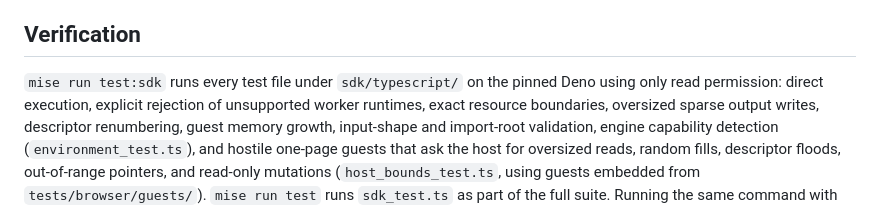
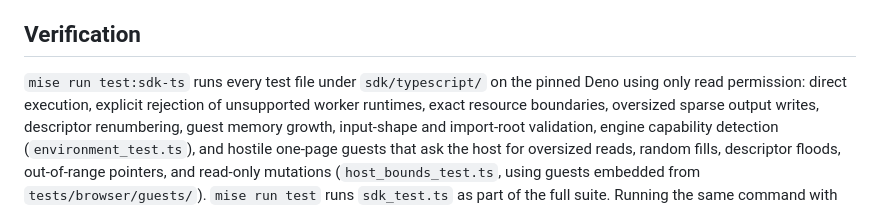
Before and after one commit to nullstyle/capnpc-wasm, a Markdown page: sdk/typescript/README.md, the part around the change. Drawn GitHub-style.

Commit message:
fix(sdk): point the verification docs at test:sdk-ts
T04's test:sdk-ts already runs every file under sdk/typescript/, so the
duplicate test:sdk task was dropped during the rebase and the README
names the task that exists.

Co-Authored-By: Claude Fable 5.1 <noreply@anthropic.com>

```diff
--- a/sdk/typescript/README.md
+++ b/sdk/typescript/README.md
@@ -309,8 +309,8 @@ installed browsers. Validate the browser versions your application supports.
 
 ## Verification
 
-`mise run test:sdk` runs every test file under `sdk/typescript/` on the pinned
-Deno using only read permission: direct execution, explicit rejection of
+`mise run test:sdk-ts` runs every test file under `sdk/typescript/` on the
+pinned Deno using only read permission: direct execution, explicit rejection of
 unsupported worker runtimes, exact resource boundaries, oversized sparse output
 writes, descriptor renumbering, guest memory growth, input-shape and import-root
 validation, engine capability detection (`environment_test.ts`), and hostile
```
